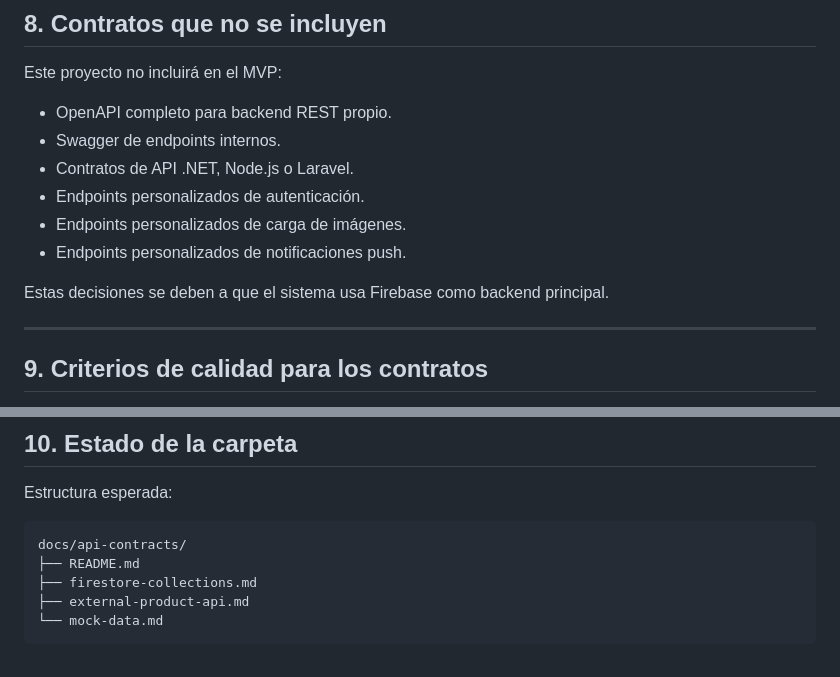
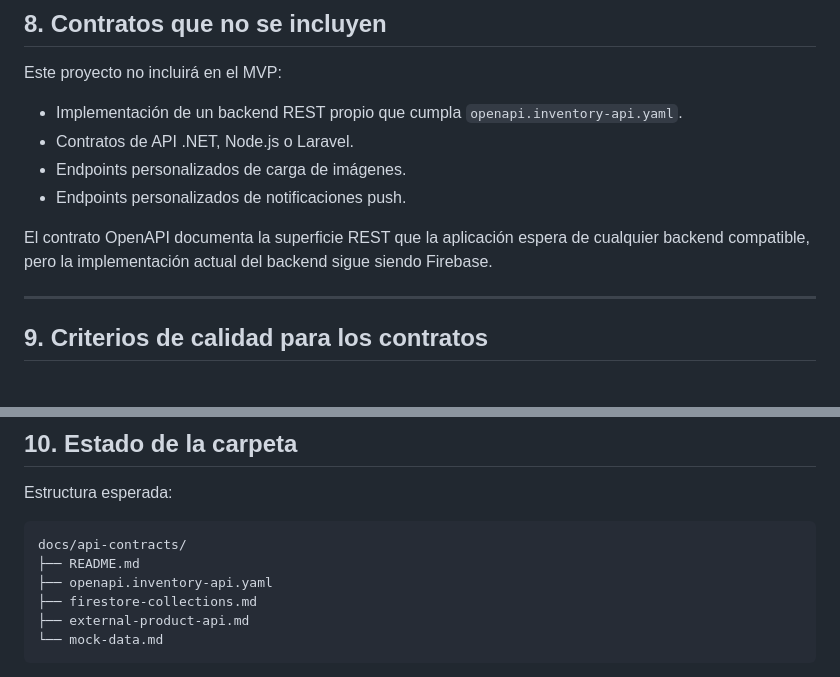
Before and after one commit to DevTeam-DAKFC/inventory-mobile-project, a Markdown page: docs/api-contracts/README.md, 2 parts joined by grey strips. GitHub-like rendering.

````diff
--- a/docs/api-contracts/README.md
+++ b/docs/api-contracts/README.md
@@ -219,14 +235,12 @@ Especialmente:
 
 Este proyecto no incluirá en el MVP:
 
-- OpenAPI completo para backend REST propio.
-- Swagger de endpoints internos.
+- Implementación de un backend REST propio que cumpla `openapi.inventory-api.yaml`.
 - Contratos de API .NET, Node.js o Laravel.
-- Endpoints personalizados de autenticación.
 - Endpoints personalizados de carga de imágenes.
 - Endpoints personalizados de notificaciones push.
 
-Estas decisiones se deben a que el sistema usa Firebase como backend principal.
+El contrato OpenAPI documenta la superficie REST que la aplicación espera de cualquier backend compatible, pero la implementación actual del backend sigue siendo Firebase.
 
 ---
 
@@ -250,6 +264,7 @@ Estructura esperada:
 ```text
 docs/api-contracts/
 ├── README.md
+├── openapi.inventory-api.yaml
 ├── firestore-collections.md
 ├── external-product-api.md
 └── mock-data.md
````
Also changed, not shown: other parts of docs/api-contracts/README.md (+26 -9 lines).
